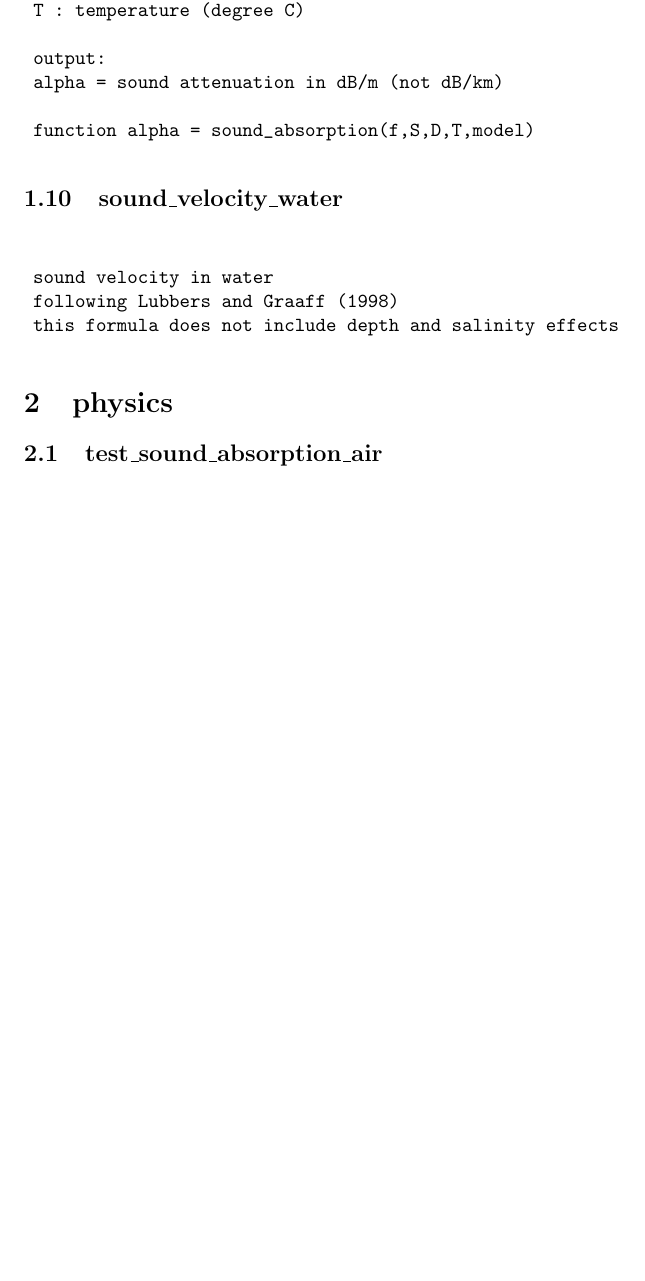
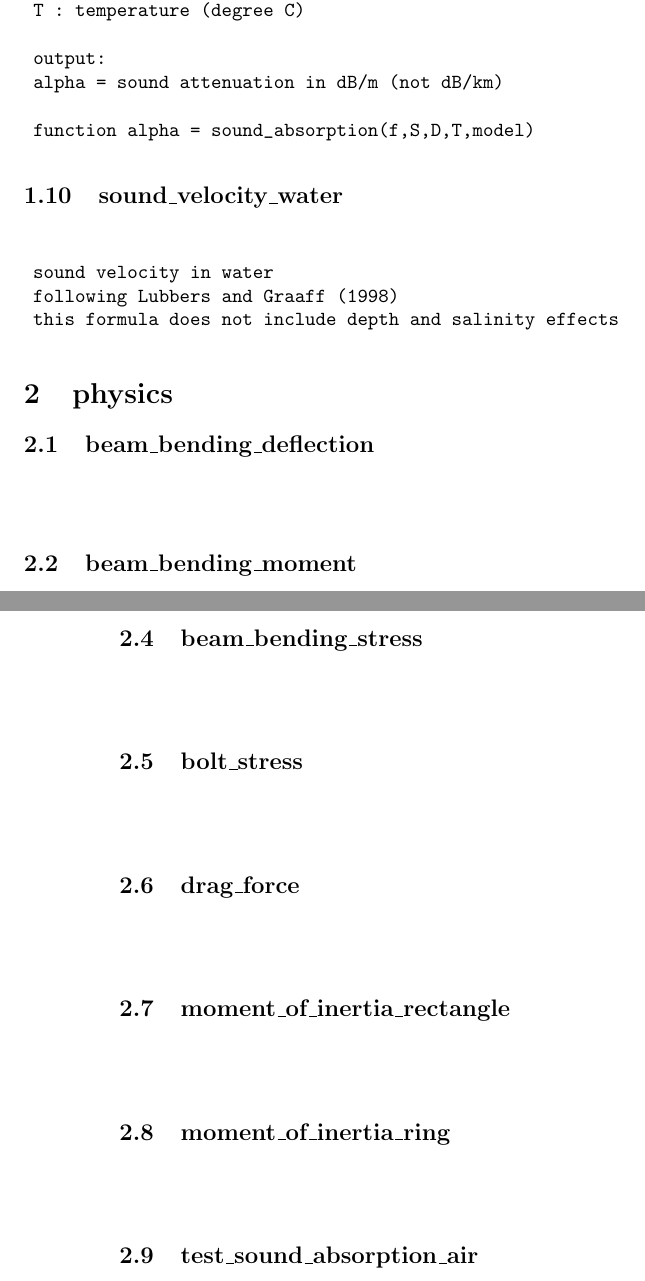
Before and after one commit to karlkastner/physics, a LaTeX document (manual-physics.tex): part of page 3 of 3 before the commit and two parts of pages 3 and 4 of 4 after it, the two joined at a grey line, cut so that both start at the same text, the shorter picture padded with empty space. Compiled offline with pdfLaTeX.

Commit message:
added structural mechanics / beam bending functions added drag force function

```diff
--- a/manual-physics.tex
+++ b/manual-physics.tex
@@ -16,7 +16,7 @@ breaklines=true
 \setlength{\cftsubsecnumwidth}{3.5em}
 
 \title{Manual for Package:
-physics\protect\\Revision 1:4M
+physics\protect\\Revision 1:5M
 }
 \author{Karl K\"astner}
 %\date{}
@@ -128,3 +128,9 @@ ${}$
 
 \end{lstlisting}
 \section{physics}
+\subsection{beam\_bending\_deflection}
+${}$
+\begin{lstlisting}
+
+\end{lstlisting}
+\subsection{beam\_bending\_moment}
@@ -131,3 +145,29 @@ ${}$
+\end{lstlisting}
+\subsection{beam\_bending\_stress}
+${}$
+\begin{lstlisting}
+
+\end{lstlisting}
+\subsection{bolt\_stress}
+${}$
+\begin{lstlisting}
+
+\end{lstlisting}
+\subsection{drag\_force}
+${}$
+\begin{lstlisting}
+
+\end{lstlisting}
+\subsection{moment\_of\_inertia\_rectangle}
+${}$
+\begin{lstlisting}
+
+\end{lstlisting}
+\subsection{moment\_of\_inertia\_ring}
+${}$
+\begin{lstlisting}
+
+\end{lstlisting}
 \subsection{test\_sound\_absorption\_air}
 ${}$
 \begin{lstlisting}
```
Also changed, not shown: manual-physics.pdf, manual-physics.tex (8 more changed lines), 9 other files.
